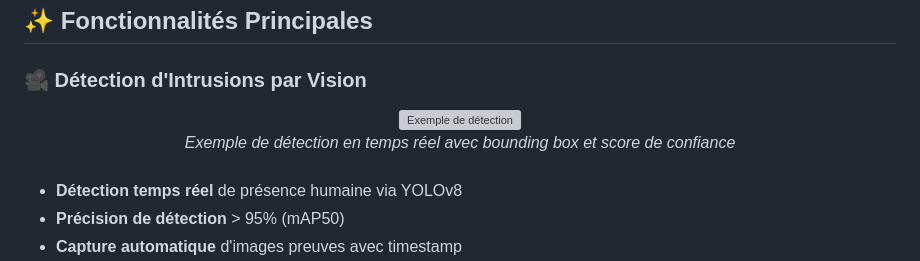
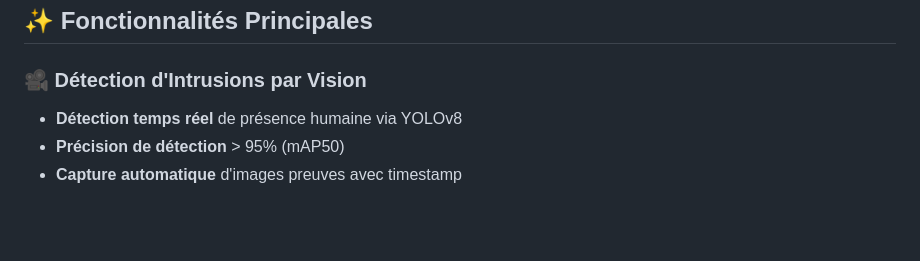
Before and after one commit to AzizBalma/surveillance-materiel-intelligente, a Markdown page: README.md, the part around one of its changes. Drawn GitHub-style; blank space fills up the shorter version; grey boxes are pictures that could not be loaded.

Commit message:
Remove example images from README
Removed example images and descriptions for intrusion detection and live video feed.

```diff
--- a/README.md
+++ b/README.md
@@ -97,13 +97,7 @@ Un système intelligent et modulaire qui combine trois approches complémentaire
 
 ### 🎥 Détection d'Intrusions par Vision
 
-<div align="center">
-  <img src="outputs/detections/detection_20251108_092520.jpg" alt="Exemple de détection" width="600"/>
-  <br/>
-  <em>Exemple de détection en temps réel avec bounding box et score de confiance</em>
-</div>
-
-<br/>
+
 
 - **Détection temps réel** de présence humaine via YOLOv8
 - **Précision de détection** > 95% (mAP50)
```
Also changed, not shown: other parts of README.md (+0 -6 lines).
